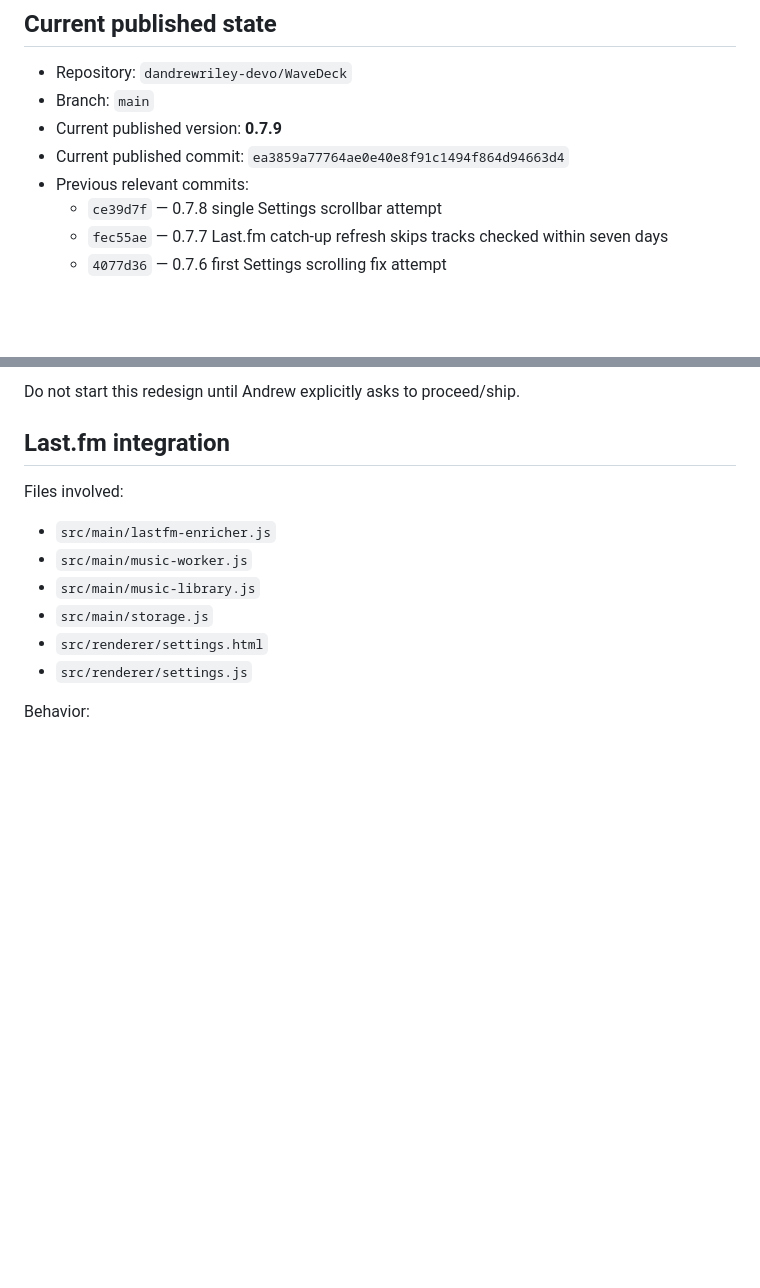
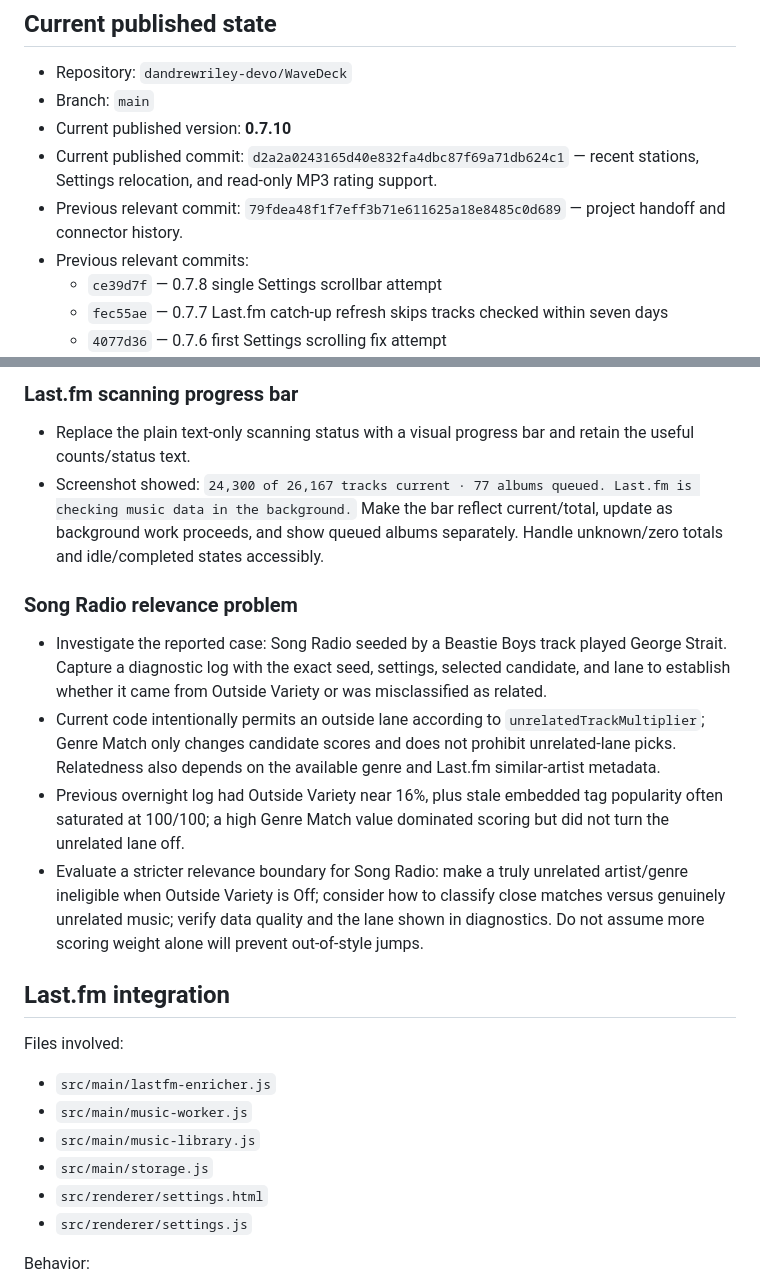
Before and after one commit to dandrewriley-devo/WaveDeck, a Markdown page: HANDOFF.md, 2 parts joined by grey strips. Rendered like a GitHub page; blank space fills up the shorter version.

```diff
--- a/HANDOFF.md
+++ b/HANDOFF.md
@@ -6,8 +6,9 @@ This file is an internal continuity reference for future WaveDeck work. It recor
 
 - Repository: `dandrewriley-devo/WaveDeck`
 - Branch: `main`
-- Current published version: **0.7.9**
-- Current published commit: `ea3859a77764ae0e40e8f91c1494f864d94663d4`
+- Current published version: **0.7.10**
+- Current published commit: `d2a2a0243165d40e832fa4dbc87f69a71db624c1` — recent stations, Settings relocation, and read-only MP3 rating support.
+- Previous relevant commit: `79fdea48f1f7eff3b71e611625a18e8485c0d689` — project handoff and connector history.
 - Previous relevant commits:
   - `ce39d7f` — 0.7.8 single Settings scrollbar attempt
   - `fec55ae` — 0.7.7 Last.fm catch-up refresh skips tracks checked within seven days
@@ -98,5 +94,17 @@ Likely controls needing review first:
 
-Do not start this redesign until Andrew explicitly asks to proceed/ship.
+### Last.fm scanning progress bar
+
+- Replace the plain text-only scanning status with a visual progress bar and retain the useful counts/status text.
+- Screenshot showed: `24,300 of 26,167 tracks current · 77 albums queued. Last.fm is checking music data in the background.` Make the bar reflect current/total, update as background work proceeds, and show queued albums separately. Handle unknown/zero totals and idle/completed states accessibly.
+
+### Song Radio relevance problem
+
+- Investigate the reported case: Song Radio seeded by a Beastie Boys track played George Strait. Capture a diagnostic log with the exact seed, settings, selected candidate, and lane to establish whether it came from Outside Variety or was misclassified as related.
+- Current code intentionally permits an outside lane according to `unrelatedTrackMultiplier`; Genre Match only changes candidate scores and does not prohibit unrelated-lane picks. Relatedness also depends on the available genre and Last.fm similar-artist metadata.
+- Previous overnight log had Outside Variety near 16%, plus stale embedded tag popularity often saturated at 100/100; a high Genre Match value dominated scoring but did not turn the unrelated lane off.
+- Evaluate a stricter relevance boundary for Song Radio: make a truly unrelated artist/genre ineligible when Outside Variety is Off; consider how to classify close matches versus genuinely unrelated music; verify data quality and the lane shown in diagnostics. Do not assume more scoring weight alone will prevent out-of-style jumps.
+
+
 
 ## Last.fm integration
 
```
Also changed, not shown: other parts of HANDOFF.md (+19 -24 lines).
